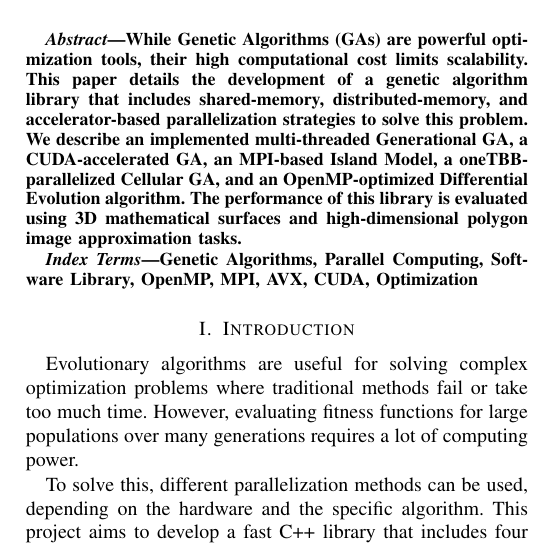
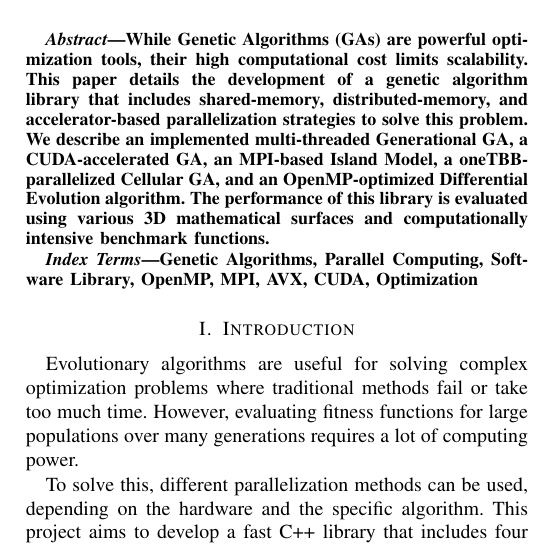
Before and after one commit to Martik-k/GALib-Parallel, a LaTeX paper (report/main.tex): part of one column of page 1 of 5, cut so that both start at the same text. Compiled offline with pdfLaTeX.

Commit message:
refactor: abstract section updated in the readme

```diff
--- a/report/main.tex
+++ b/report/main.tex
@@ -46,7 +46,7 @@ T\kern-.1667em\lower.7ex\hbox{E}\kern-.125emX}}
     \maketitle
 
     \begin{abstract}
-        While Genetic Algorithms (GAs) are powerful optimization tools, their high computational cost limits scalability. This paper details the development of a genetic algorithm library that includes shared-memory, distributed-memory, and accelerator-based parallelization strategies to solve this problem. We describe an implemented multi-threaded Generational GA, a CUDA-accelerated GA, an MPI-based Island Model, a oneTBB-parallelized Cellular GA, and an OpenMP-optimized Differential Evolution algorithm. The performance of this library is evaluated using 3D mathematical surfaces and high-dimensional polygon image approximation tasks.
+        While Genetic Algorithms (GAs) are powerful optimization tools, their high computational cost limits scalability. This paper details the development of a genetic algorithm library that includes shared-memory, distributed-memory, and accelerator-based parallelization strategies to solve this problem. We describe an implemented multi-threaded Generational GA, a CUDA-accelerated GA, an MPI-based Island Model, a oneTBB-parallelized Cellular GA, and an OpenMP-optimized Differential Evolution algorithm. The performance of this library is evaluated using various 3D mathematical surfaces and computationally intensive benchmark functions.
     \end{abstract}
 
     \begin{IEEEkeywords}
```
